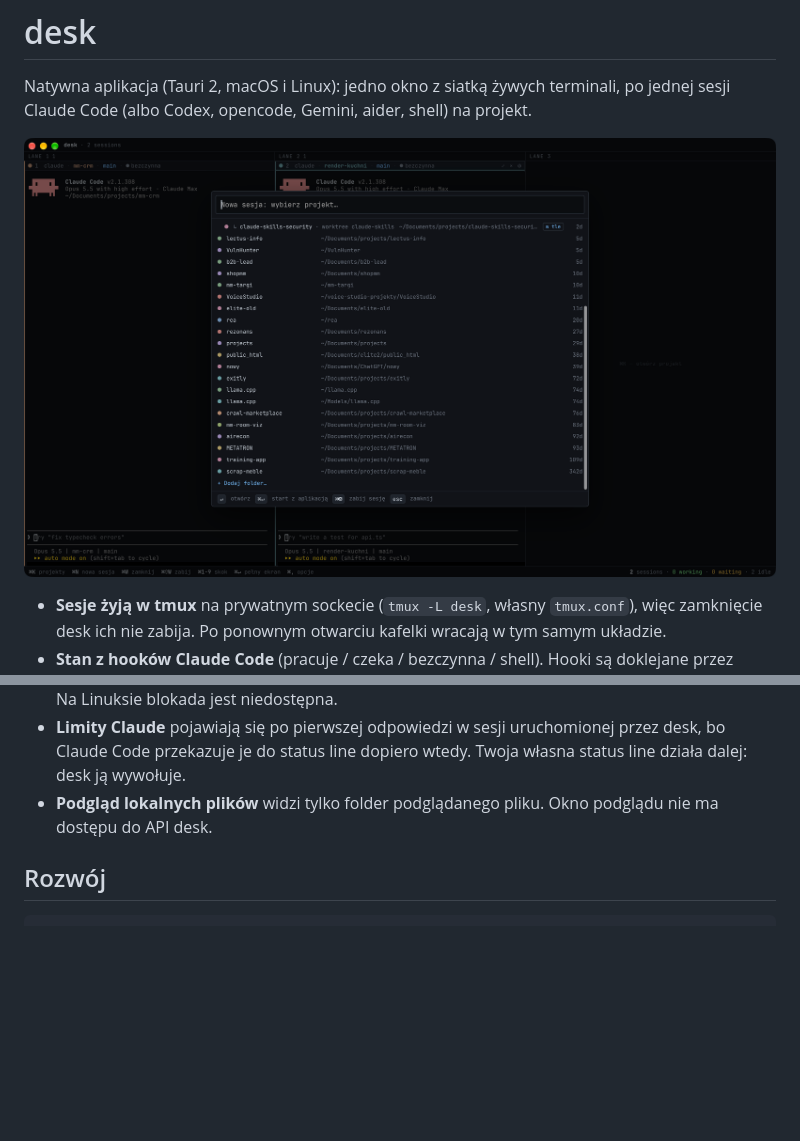
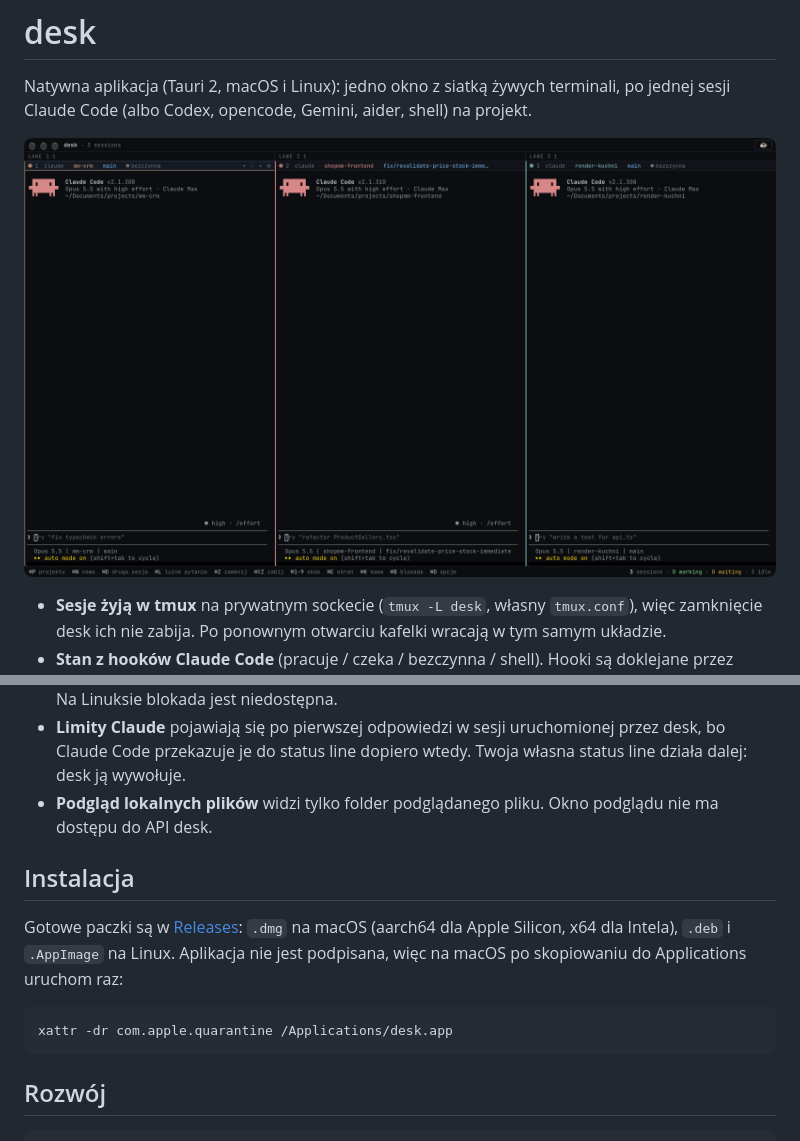
Before and after one commit to alpin32k/desk, a Markdown page: README.md, 2 parts joined by grey strips. Rendered like a GitHub page; pictures changed too: docs/screenshot.png; blank space fills up the shorter version.

Commit message:
Release workflow (macOS arm64/x64, Linux deb/AppImage), Linux check, screenshot
Co-Authored-By: Claude Opus 5.5 <noreply@anthropic.com>

````diff
--- a/README.md
+++ b/README.md
@@ -69,6 +69,16 @@ Zwykłe Esc trafia do terminala, więc dalej przerywa Claude.
 - **Podgląd lokalnych plików** widzi tylko folder podglądanego pliku. Okno podglądu nie ma
   dostępu do API desk.
 
+## Instalacja
+
+Gotowe paczki są w [Releases](https://github.com/knehrybecki/desk/releases): `.dmg` na macOS
+(aarch64 dla Apple Silicon, x64 dla Intela), `.deb` i `.AppImage` na Linux. Aplikacja nie jest
+podpisana, więc na macOS po skopiowaniu do Applications uruchom raz:
+
+```bash
+xattr -dr com.apple.quarantine /Applications/desk.app
+```
+
 ## Rozwój
 
 ```bash
````
Also changed, not shown: 3 other files.
